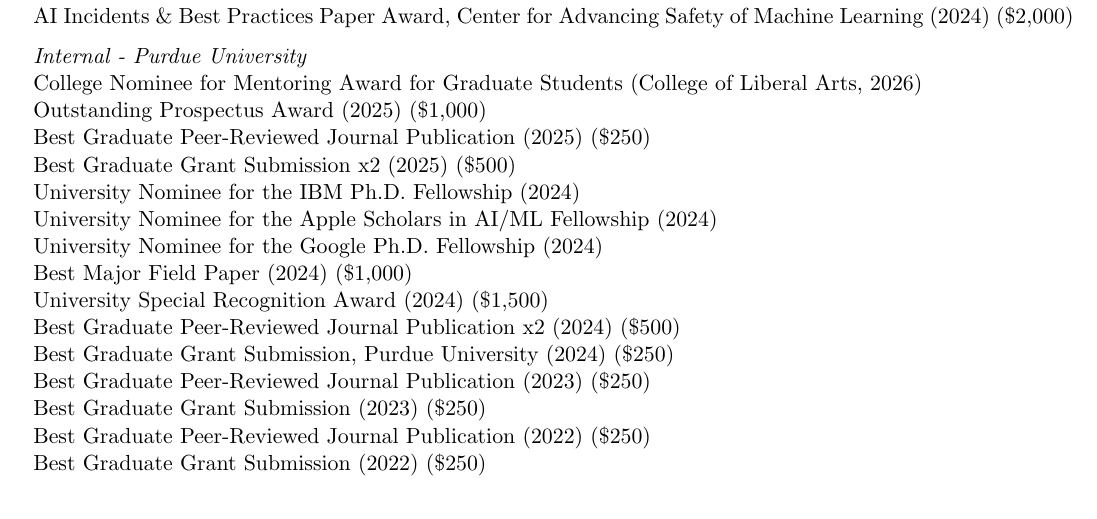
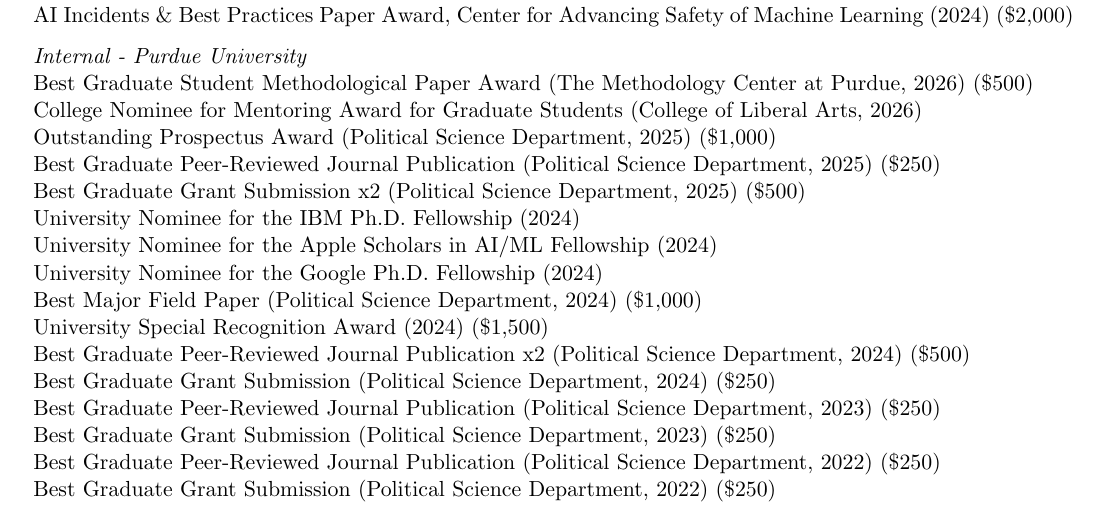
Before and after one commit to christinapwalker/christinapwalker.github.io, a LaTeX CV (resume.tex): part of page 3 of 6, cut so that both start at the same text. The pictures show the PDF file resume.pdf that the author committed with the source.

Commit message:
Resume updated

```diff
--- a/resume.tex
+++ b/resume.tex
@@ -204,21 +204,22 @@
 \\AI Incidents \& Best Practices Paper Award, Center for Advancing Safety of Machine Learning (2024) (\$2,000)
 
 {\it Internal - Purdue University}
+\\Best Graduate Student Methodological Paper Award (The Methodology Center at Purdue, 2026) (\$500)
 \\College Nominee for Mentoring Award for Graduate Students (College of Liberal Arts, 2026)
-\\Outstanding Prospectus Award (2025) (\$1,000)
-\\Best Graduate Peer-Reviewed Journal Publication (2025) (\$250)
-\\Best Graduate Grant Submission x2 (2025) (\$500)
+\\Outstanding Prospectus Award (Political Science Department, 2025) (\$1,000)
+\\Best Graduate Peer-Reviewed Journal Publication (Political Science Department, 2025) (\$250)
+\\Best Graduate Grant Submission x2 (Political Science Department, 2025) (\$500)
 \\University Nominee for the IBM Ph.D. Fellowship (2024)
 \\University Nominee for the Apple Scholars in AI/ML Fellowship (2024)
 \\University Nominee for the Google Ph.D. Fellowship (2024)
-\\Best Major Field Paper (2024) (\$1,000)
+\\Best Major Field Paper (Political Science Department, 2024) (\$1,000)
 \\University Special Recognition Award (2024) (\$1,500)
-\\Best Graduate Peer-Reviewed Journal Publication x2 (2024) (\$500)
-\\Best Graduate Grant Submission, Purdue University (2024) (\$250)
-\\Best Graduate Peer-Reviewed Journal Publication (2023) (\$250)
-\\Best Graduate Grant Submission (2023) (\$250)
-\\Best Graduate Peer-Reviewed Journal Publication (2022) (\$250)
-\\Best Graduate Grant Submission (2022) (\$250)
+\\Best Graduate Peer-Reviewed Journal Publication x2 (Political Science Department, 2024) (\$500)
+\\Best Graduate Grant Submission (Political Science Department, 2024) (\$250)
+\\Best Graduate Peer-Reviewed Journal Publication (Political Science Department, 2023) (\$250)
+\\Best Graduate Grant Submission (Political Science Department, 2023) (\$250)
+\\Best Graduate Peer-Reviewed Journal Publication (Political Science Department, 2022) (\$250)
+\\Best Graduate Grant Submission (Political Science Department, 2022) (\$250)
 
 {\it Internal - Oakland University}
 \\Thesis Award in Political Science (Honors College, 2020)
```
Also changed, not shown: resume.pdf.
